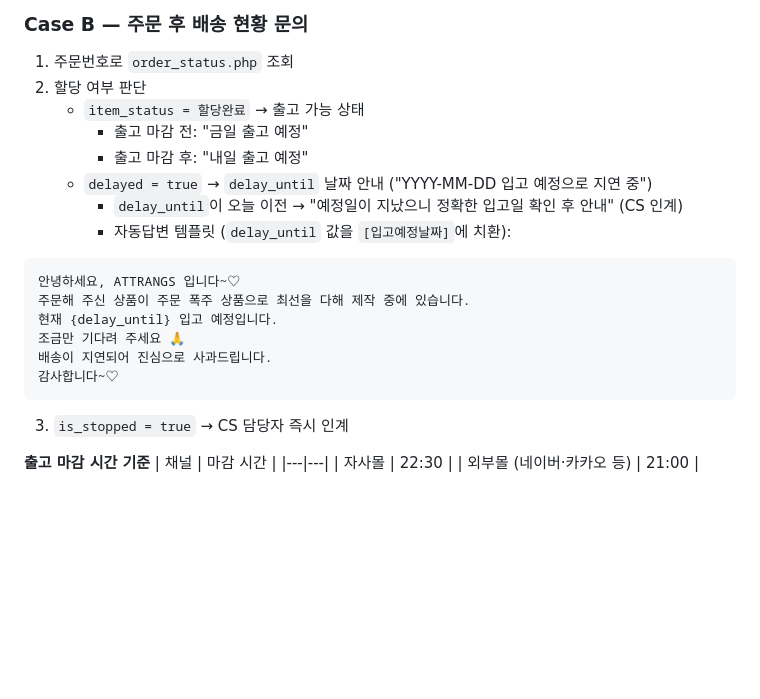
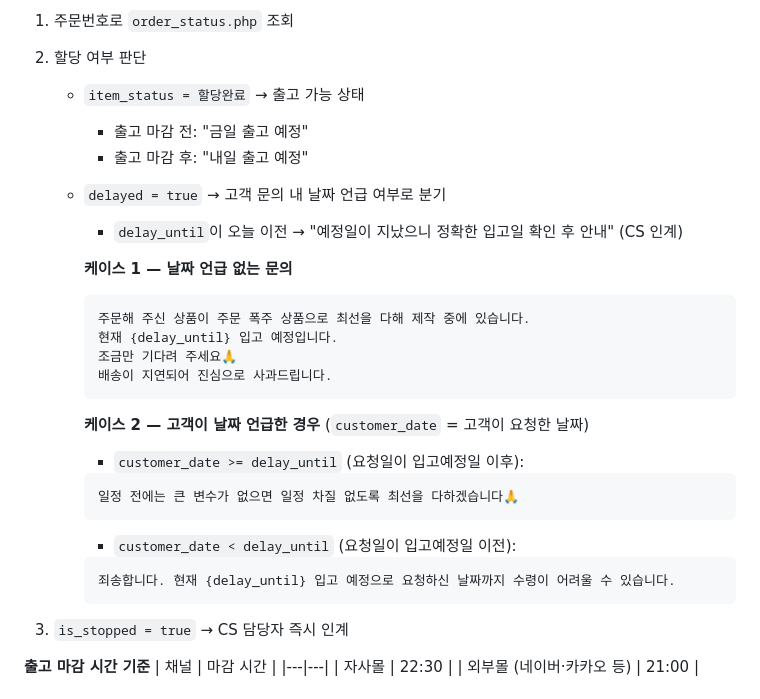
Before and after one commit to jluyig-blip/ai-camp-week2, a Markdown page: CLAUDE.md, the part around the change. GitHub-like rendering; blank space fills up the shorter version.

Commit message:
feat: 배송지연 자동답변 날짜 언급 여부 분기 추가
- 케이스 1: 날짜 언급 없는 문의 → delay_until 안내 템플릿
- 케이스 2: 고객 요청일 >= delay_until → 일정 차질 없도록 최선 멘트
           고객 요청일 < delay_until → 수령 어려움 안내 멘트

Co-Authored-By: Claude Sonnet 4.6 <noreply@anthropic.com>

````diff
--- a/CLAUDE.md
+++ b/CLAUDE.md
@@ -24,18 +24,30 @@
    - `item_status = 할당완료` → 출고 가능 상태
      - 출고 마감 전: "금일 출고 예정"
      - 출고 마감 후: "내일 출고 예정"
-   - `delayed = true` → `delay_until` 날짜 안내 ("YYYY-MM-DD 입고 예정으로 지연 중")
+   - `delayed = true` → 고객 문의 내 날짜 언급 여부로 분기
      - `delay_until`이 오늘 이전 → "예정일이 지났으니 정확한 입고일 확인 후 안내" (CS 인계)
-     - 자동답변 템플릿 (`delay_until` 값을 `[입고예정날짜]`에 치환):
 
-```
-안녕하세요, ATTRANGS 입니다~♡
-주문해 주신 상품이 주문 폭주 상품으로 최선을 다해 제작 중에 있습니다.
-현재 {delay_until} 입고 예정입니다.
-조금만 기다려 주세요 🙏
-배송이 지연되어 진심으로 사과드립니다.
-감사합니다~♡
-```
+     **케이스 1 — 날짜 언급 없는 문의**
+
+     ```
+     주문해 주신 상품이 주문 폭주 상품으로 최선을 다해 제작 중에 있습니다.
+     현재 {delay_until} 입고 예정입니다.
+     조금만 기다려 주세요🙏
+     배송이 지연되어 진심으로 사과드립니다.
+     ```
+
+     **케이스 2 — 고객이 날짜 언급한 경우** (`customer_date` = 고객이 요청한 날짜)
+
+     - `customer_date >= delay_until` (요청일이 입고예정일 이후):
+     ```
+     일정 전에는 큰 변수가 없으면 일정 차질 없도록 최선을 다하겠습니다🙏
+     ```
+
+     - `customer_date < delay_until` (요청일이 입고예정일 이전):
+     ```
+     죄송합니다. 현재 {delay_until} 입고 예정으로 요청하신 날짜까지 수령이 어려울 수 있습니다.
+     ```
+
 3. `is_stopped = true` → CS 담당자 즉시 인계
 
 **출고 마감 시간 기준**
````
